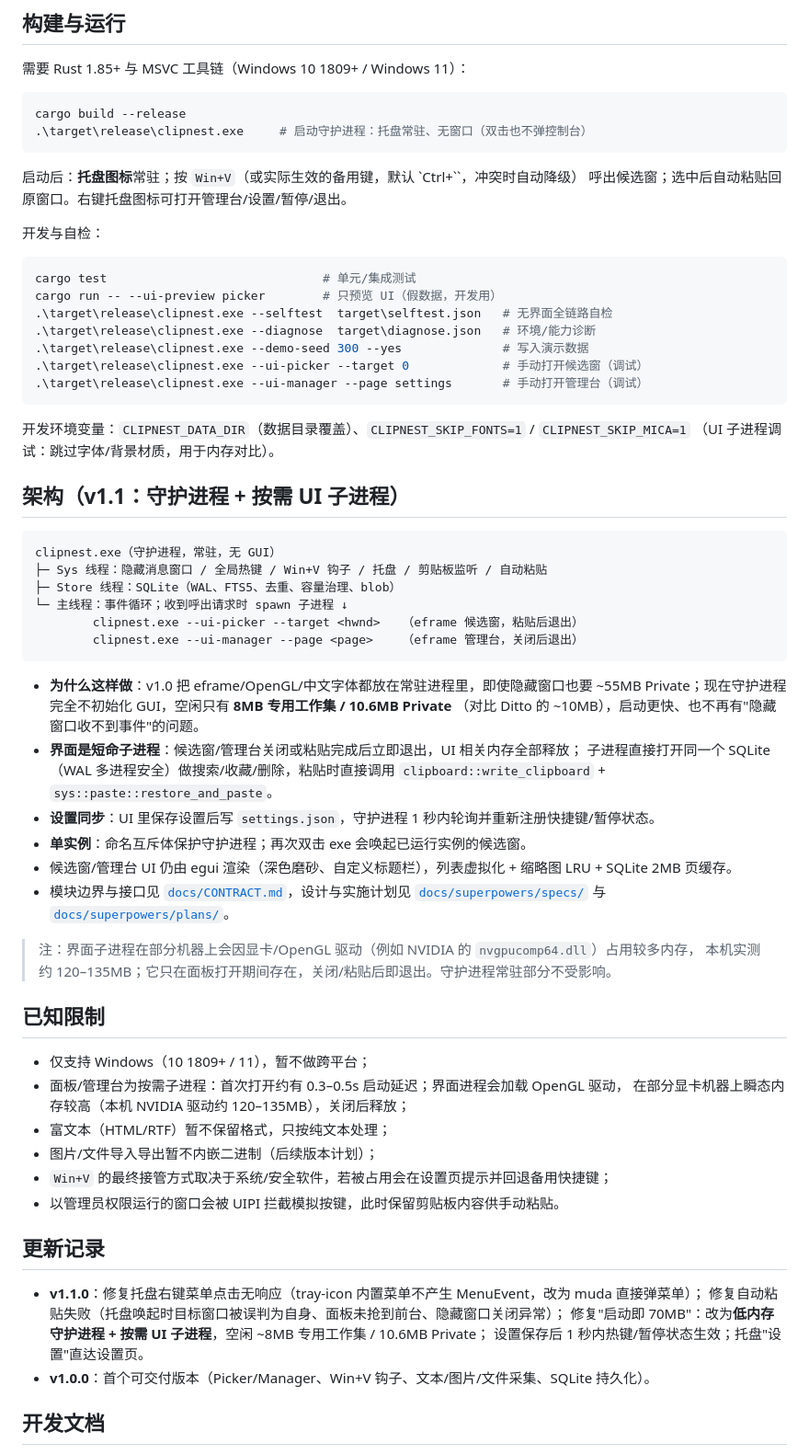
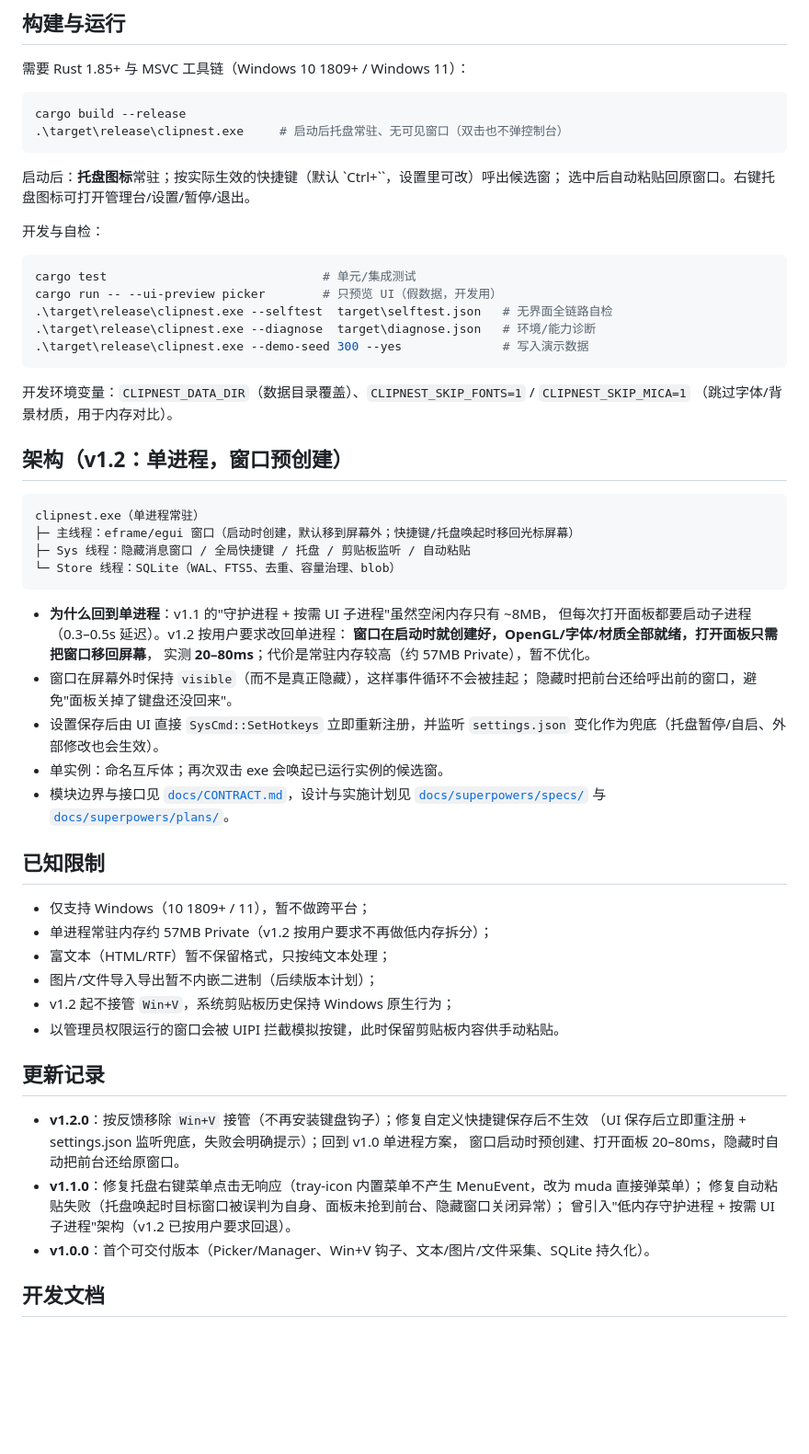
Before and after one commit to rosefinchlj/clipnest, a Markdown page: README.md, the part around one of its changes. Shown at 92% size. Rendered like a GitHub page; blank space fills up the shorter version.

````diff
--- a/README.md
+++ b/README.md
@@ -81,11 +78,11 @@ ClipNest 按以下顺序自动降级（设置页显示实际状态）：
 
 ```powershell
 cargo build --release
-.\target\release\clipnest.exe     # 启动守护进程：托盘常驻、无窗口（双击也不弹控制台）
+.\target\release\clipnest.exe     # 启动后托盘常驻、无可见窗口（双击也不弹控制台）
 ```
 
-启动后：**托盘图标**常驻；按 `Win+V`（或实际生效的备用键，默认 `Ctrl+``，冲突时自动降级）
-呼出候选窗；选中后自动粘贴回原窗口。右键托盘图标可打开管理台/设置/暂停/退出。
+启动后：**托盘图标**常驻；按实际生效的快捷键（默认 `Ctrl+``，设置里可改）呼出候选窗；
+选中后自动粘贴回原窗口。右键托盘图标可打开管理台/设置/暂停/退出。
 
 开发与自检：
 
@@ -95,55 +92,49 @@ cargo run -- --ui-preview picker        # 只预览 UI（假数据，开发用
 .\target\release\clipnest.exe --selftest  target\selftest.json   # 无界面全链路自检
 .\target\release\clipnest.exe --diagnose  target\diagnose.json   # 环境/能力诊断
 .\target\release\clipnest.exe --demo-seed 300 --yes              # 写入演示数据
-.\target\release\clipnest.exe --ui-picker --target 0             # 手动打开候选窗（调试）
-.\target\release\clipnest.exe --ui-manager --page settings       # 手动打开管理台（调试）
 ```
 
 开发环境变量：`CLIPNEST_DATA_DIR`（数据目录覆盖）、`CLIPNEST_SKIP_FONTS=1` / `CLIPNEST_SKIP_MICA=1`
-（UI 子进程调试：跳过字体/背景材质，用于内存对比）。
+（跳过字体/背景材质，用于内存对比）。
 
-## 架构（v1.1：守护进程 + 按需 UI 子进程）
+## 架构（v1.2：单进程，窗口预创建）
 
 ```
-clipnest.exe（守护进程，常驻，无 GUI）
-├─ Sys 线程：隐藏消息窗口 / 全局热键 / Win+V 钩子 / 托盘 / 剪贴板监听 / 自动粘贴
-├─ Store 线程：SQLite（WAL、FTS5、去重、容量治理、blob）
-└─ 主线程：事件循环；收到呼出请求时 spawn 子进程 ↓
-        clipnest.exe --ui-picker --target <hwnd>   （eframe 候选窗，粘贴后退出）
-        clipnest.exe --ui-manager --page <page>    （eframe 管理台，关闭后退出）
+clipnest.exe（单进程常驻）
+├─ 主线程：eframe/egui 窗口（启动时创建，默认移到屏幕外；快捷键/托盘唤起时移回光标屏幕）
+├─ Sys 线程：隐藏消息窗口 / 全局快捷键 / 托盘 / 剪贴板监听 / 自动粘贴
+└─ Store 线程：SQLite（WAL、FTS5、去重、容量治理、blob）
 ```
 
-- **为什么这样做**：v1.0 把 eframe/OpenGL/中文字体都放在常驻进程里，即使隐藏窗口也要 ~55MB
-  Private；现在守护进程完全不初始化 GUI，空闲只有 **8MB 专用工作集 / 10.6MB Private**
-  （对比 Ditto 的 ~10MB），启动更快、也不再有"隐藏窗口收不到事件"的问题。
-- **界面是短命子进程**：候选窗/管理台关闭或粘贴完成后立即退出，UI 相关内存全部释放；
-  子进程直接打开同一个 SQLite（WAL 多进程安全）做搜索/收藏/删除，粘贴时直接调用
-  `clipboard::write_clipboard` + `sys::paste::restore_and_paste`。
-- **设置同步**：UI 里保存设置后写 `settings.json`，守护进程 1 秒内轮询并重新注册快捷键/暂停状态。
-- **单实例**：命名互斥体保护守护进程；再次双击 exe 会唤起已运行实例的候选窗。
-- 候选窗/管理台 UI 仍由 egui 渲染（深色磨砂、自定义标题栏），列表虚拟化 + 缩略图 LRU + SQLite 2MB 页缓存。
+- **为什么回到单进程**：v1.1 的"守护进程 + 按需 UI 子进程"虽然空闲内存只有 ~8MB，
+  但每次打开面板都要启动子进程（0.3–0.5s 延迟）。v1.2 按用户要求改回单进程：
+  **窗口在启动时就创建好，OpenGL/字体/材质全部就绪，打开面板只需把窗口移回屏幕**，
+  实测 **20–80ms**；代价是常驻内存较高（约 57MB Private），暂不优化。
+- 窗口在屏幕外时保持 `visible`（而不是真正隐藏），这样事件循环不会被挂起；
+  隐藏时把前台还给呼出前的窗口，避免"面板关掉了键盘还没回来"。
+- 设置保存后由 UI 直接 `SysCmd::SetHotkeys` 立即重新注册，并监听 `settings.json`
+  变化作为兜底（托盘暂停/自启、外部修改也会生效）。
+- 单实例：命名互斥体；再次双击 exe 会唤起已运行实例的候选窗。
 - 模块边界与接口见 [`docs/CONTRACT.md`](docs/CONTRACT.md)，设计与实施计划见
   [`docs/superpowers/specs/`](docs/superpowers/specs/) 与 [`docs/superpowers/plans/`](docs/superpowers/plans/)。
-
-> 注：界面子进程在部分机器上会因显卡/OpenGL 驱动（例如 NVIDIA 的 `nvgpucomp64.dll`）占用较多内存，
-> 本机实测约 120–135MB；它只在面板打开期间存在，关闭/粘贴后即退出。守护进程常驻部分不受影响。
 
 ## 已知限制
 
 - 仅支持 Windows（10 1809+ / 11），暂不做跨平台；
-- 面板/管理台为按需子进程：首次打开约有 0.3–0.5s 启动延迟；界面进程会加载 OpenGL 驱动，
-  在部分显卡机器上瞬态内存较高（本机 NVIDIA 驱动约 120–135MB），关闭后释放；
+- 单进程常驻内存约 57MB Private（v1.2 按用户要求不再做低内存拆分）；
 - 富文本（HTML/RTF）暂不保留格式，只按纯文本处理；
 - 图片/文件导入导出暂不内嵌二进制（后续版本计划）；
-- `Win+V` 的最终接管方式取决于系统/安全软件，若被占用会在设置页提示并回退备用快捷键；
+- v1.2 起不接管 `Win+V`，系统剪贴板历史保持 Windows 原生行为；
 - 以管理员权限运行的窗口会被 UIPI 拦截模拟按键，此时保留剪贴板内容供手动粘贴。
 
 ## 更新记录
 
+- **v1.2.0**：按反馈移除 `Win+V` 接管（不再安装键盘钩子）；修复自定义快捷键保存后不生效
+  （UI 保存后立即重注册 + settings.json 监听兜底，失败会明确提示）；回到 v1.0 单进程方案，
+  窗口启动时预创建、打开面板 20–80ms，隐藏时自动把前台还给原窗口。
 - **v1.1.0**：修复托盘右键菜单点击无响应（tray-icon 内置菜单不产生 MenuEvent，改为 muda 直接弹菜单）；
   修复自动粘贴失败（托盘唤起时目标窗口被误判为自身、面板未抢到前台、隐藏窗口关闭异常）；
-  修复"启动即 70MB"：改为**低内存守护进程 + 按需 UI 子进程**，空闲 ~8MB 专用工作集 / 10.6MB Private；
-  设置保存后 1 秒内热键/暂停状态生效；托盘"设置"直达设置页。
+  曾引入"低内存守护进程 + 按需 UI 子进程"架构（v1.2 已按用户要求回退）。
 - **v1.0.0**：首个可交付版本（Picker/Manager、Win+V 钩子、文本/图片/文件采集、SQLite 持久化）。
 
 ## 开发文档
````
Also changed, not shown: other parts of README.md (+11 -14 lines), docs/ACCEPTANCE-RESULT.md (+36 -0 lines), docs/CONTRACT.md (+8 -0 lines), docs/screenshots/about.png, docs/screenshots/manager-history.png, docs/screenshots/manager-settings.png, docs/screenshots/picker.png, 11 other files.
